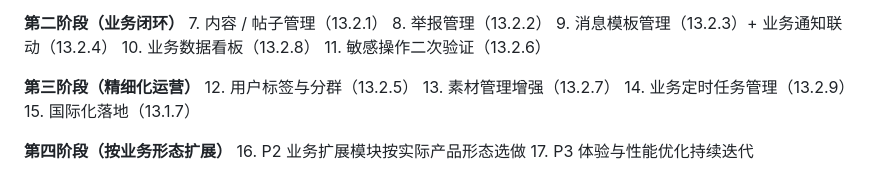
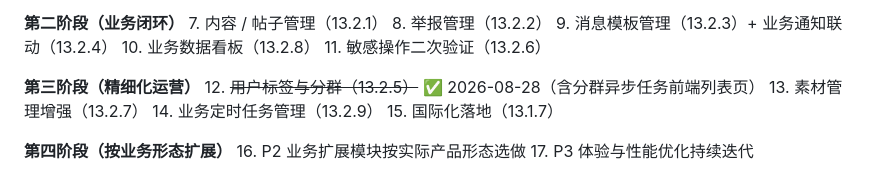
Before and after one commit to larva-cool/laravel-skel-forge, a Markdown page: PRD.md, the part around one of its changes. Rendered like a GitHub page.

```diff
--- a/PRD.md
+++ b/PRD.md
@@ -1599,7 +1600,7 @@ php artisan storage:link
 11. 敏感操作二次验证（13.2.6）
 
 **第三阶段（精细化运营）**
-12. 用户标签与分群（13.2.5）
+12. ~~用户标签与分群（13.2.5）~~ ✅ 2026-08-28（含分群异步任务前端列表页）
 13. 素材管理增强（13.2.7）
 14. 业务定时任务管理（13.2.9）
 15. 国际化落地（13.1.7）
```
Also changed, not shown: other parts of PRD.md (+4 -3 lines), README.md (+1 -1 lines).
